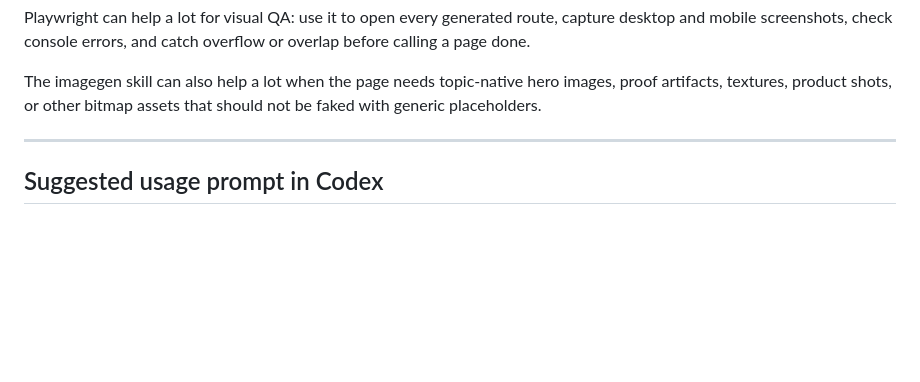
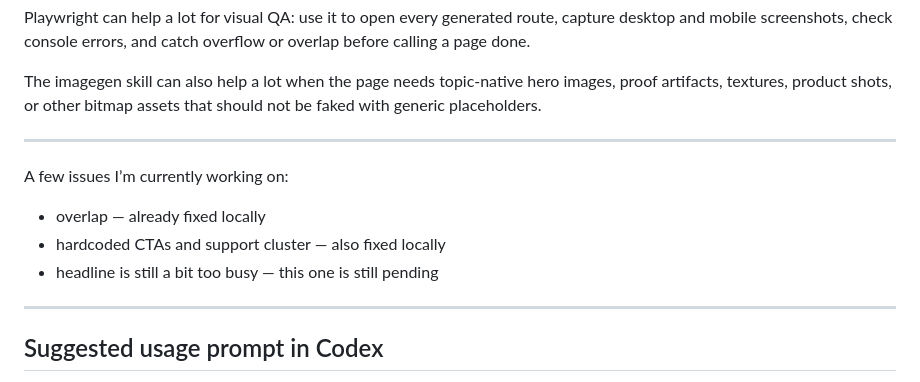
Before and after one commit to IamJimtheFish/openui, a Markdown page: README.md, the part around the change. GitHub-like rendering; blank space fills up the shorter version.

```diff
--- a/README.md
+++ b/README.md
@@ -32,6 +32,13 @@ Open the [examples gallery](https://iamjimthefish.github.io/openui/) or preview
 Playwright can help a lot for visual QA: use it to open every generated route, capture desktop and mobile screenshots, check console errors, and catch overflow or overlap before calling a page done.
 
 The imagegen skill can also help a lot when the page needs topic-native hero images, proof artifacts, textures, product shots, or other bitmap assets that should not be faked with generic placeholders.
+
+---
+
+A few issues I’m currently working on:
+- overlap — already fixed locally
+- hardcoded CTAs and support cluster — also fixed locally
+- headline is still a bit too busy — this one is still pending
 
 ---
 
```
